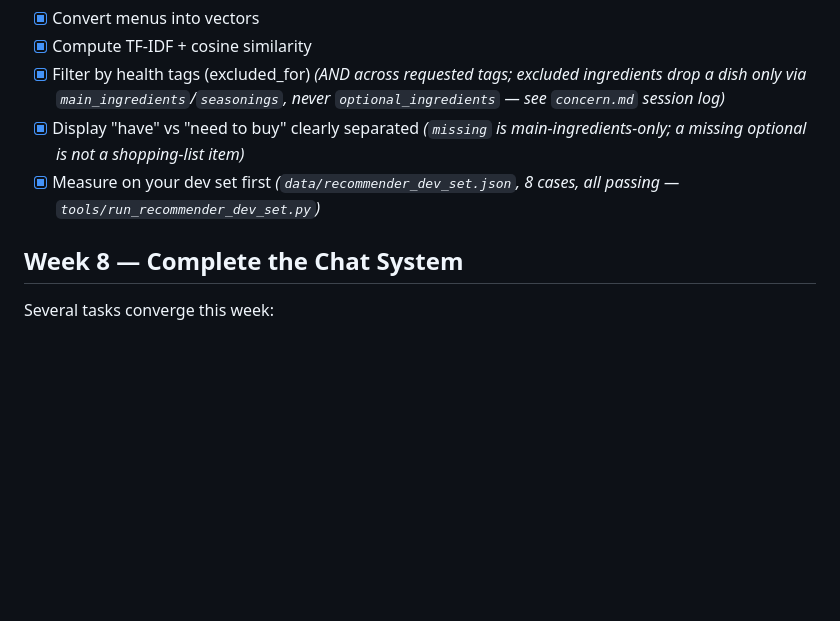
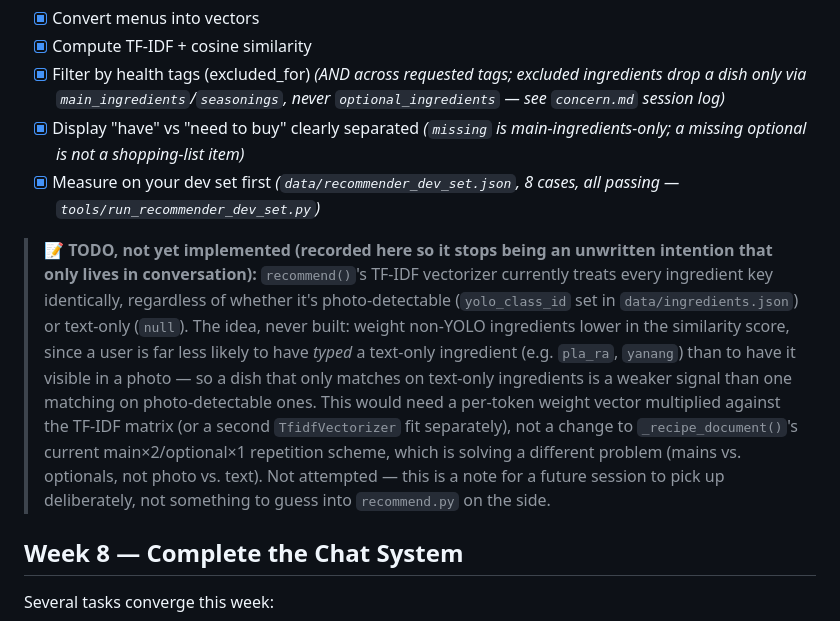
Before and after one commit to nattapatintar-work/Senior_Project_Web_Chatbot, a Markdown page: Claude.md, the part around the change. GitHub-like rendering; blank space fills up the shorter version.

```diff
--- a/Claude.md
+++ b/Claude.md
@@ -494,6 +494,21 @@ Output: [{"name":"Pad Kra Pao Chicken", "score":0.87,
 - [x] Display "have" vs "need to buy" clearly separated *(`missing` is main-ingredients-only; a missing optional is not a shopping-list item)*
 - [x] Measure on your dev set first *(`data/recommender_dev_set.json`, 8 cases, all passing — `tools/run_recommender_dev_set.py`)*
 
+> 📝 **TODO, not yet implemented (recorded here so it stops being an unwritten
+> intention that only lives in conversation):** `recommend()`'s TF-IDF vectorizer
+> currently treats every ingredient key identically, regardless of whether it's
+> photo-detectable (`yolo_class_id` set in `data/ingredients.json`) or text-only
+> (`null`). The idea, never built: weight non-YOLO ingredients lower in the
+> similarity score, since a user is far less likely to have *typed* a text-only
+> ingredient (e.g. `pla_ra`, `yanang`) than to have it visible in a photo — so a
+> dish that only matches on text-only ingredients is a weaker signal than one
+> matching on photo-detectable ones. This would need a per-token weight vector
+> multiplied against the TF-IDF matrix (or a second `TfidfVectorizer` fit
+> separately), not a change to `_recipe_document()`'s current main×2/optional×1
+> repetition scheme, which is solving a different problem (mains vs. optionals,
+> not photo vs. text). Not attempted — this is a note for a future session to
+> pick up deliberately, not something to guess into `recommend.py` on the side.
+
 ## Week 8 — Complete the Chat System
 
 Several tasks converge this week:
```
Also changed, not shown: concern.md (+20 -11 lines).
